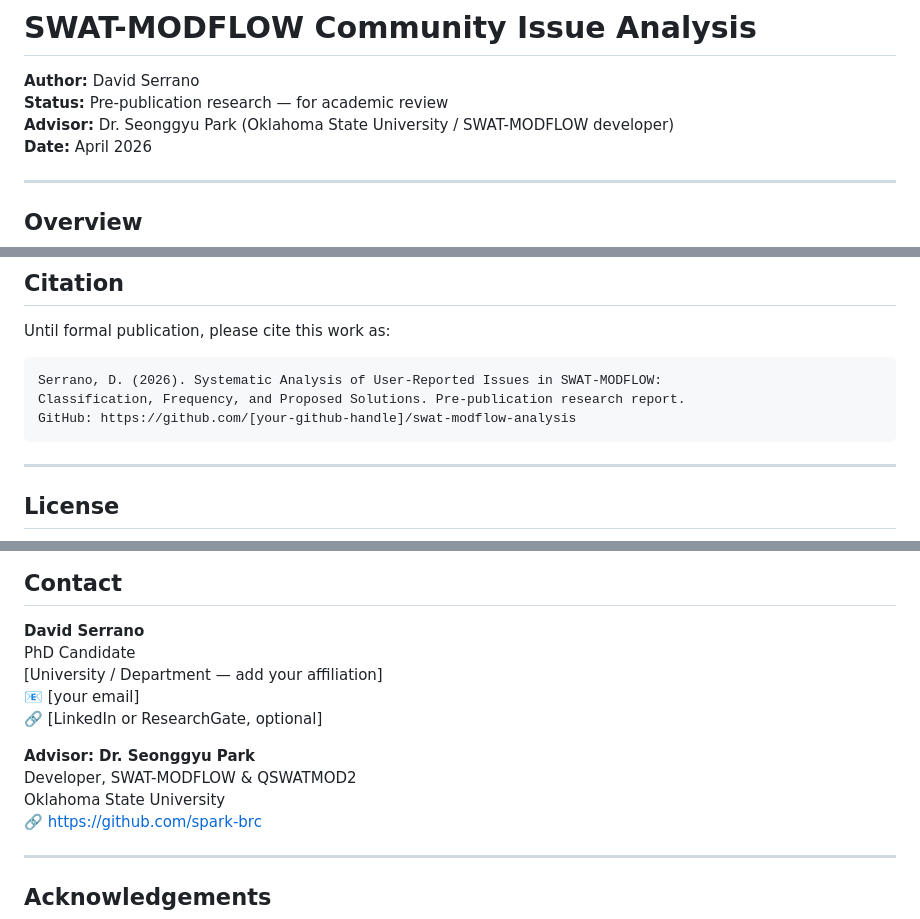
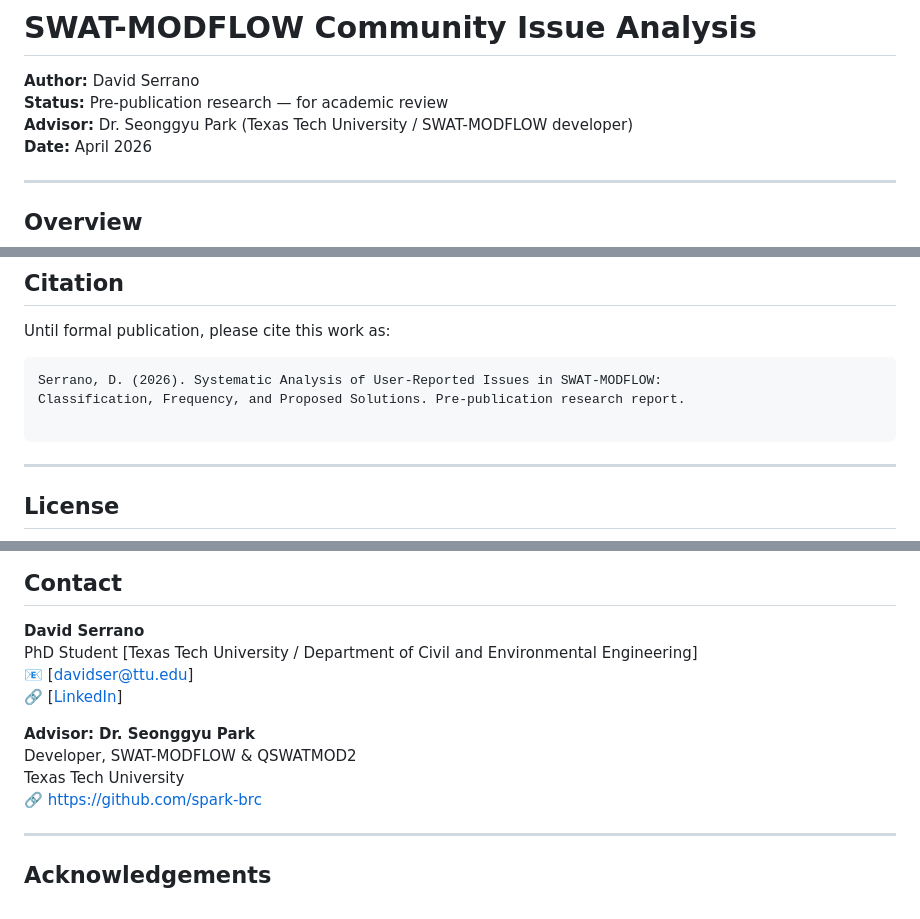
Before and after one commit to JosephAuresy/sm_issues_analysis, a Markdown page: README.md, 3 parts joined by grey strips. Drawn GitHub-style.

````diff
--- a/README.md
+++ b/README.md
@@ -2,7 +2,7 @@
 
 **Author:** David Serrano
 **Status:** Pre-publication research — for academic review
-**Advisor:** Dr. Seonggyu Park (Oklahoma State University / SWAT-MODFLOW developer)
+**Advisor:** Dr. Seonggyu Park (Texas Tech University / SWAT-MODFLOW developer)
 **Date:** April 2026
 
 ---
@@ -103,7 +103,7 @@ Until formal publication, please cite this work as:
 ```
 Serrano, D. (2026). Systematic Analysis of User-Reported Issues in SWAT-MODFLOW:
 Classification, Frequency, and Proposed Solutions. Pre-publication research report.
-GitHub: https://github.com/[your-github-handle]/swat-modflow-analysis
+
 ```
 
 ---
@@ -127,14 +127,14 @@ This pre-publication license will be updated upon formal publication. For permis
 ## Contact
 
 **David Serrano**
-PhD Candidate
-[University / Department — add your affiliation]
-📧 [your email]
-🔗 [LinkedIn or ResearchGate, optional]
+PhD Student
+[Texas Tech University / Department of Civil and Environmental Engineering]
+📧 [davidser@ttu.edu]
+🔗 [[LinkedIn](https://www.linkedin.com/in/david-serrano-suarez/?originalSubdomain=ca)]
 
 **Advisor: Dr. Seonggyu Park**
 Developer, SWAT-MODFLOW & QSWATMOD2
-Oklahoma State University
+Texas Tech University
 🔗 https://github.com/spark-brc
 
 ---
````
